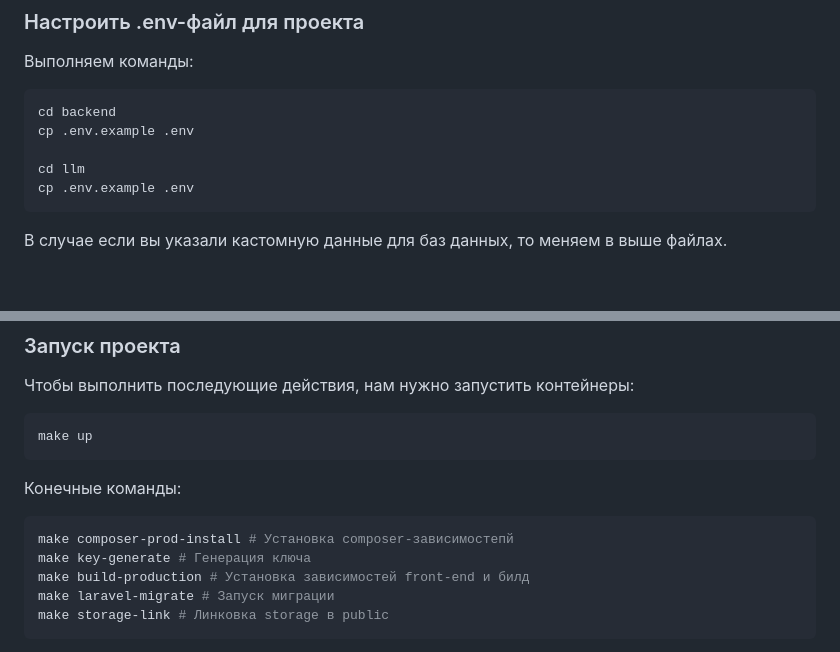
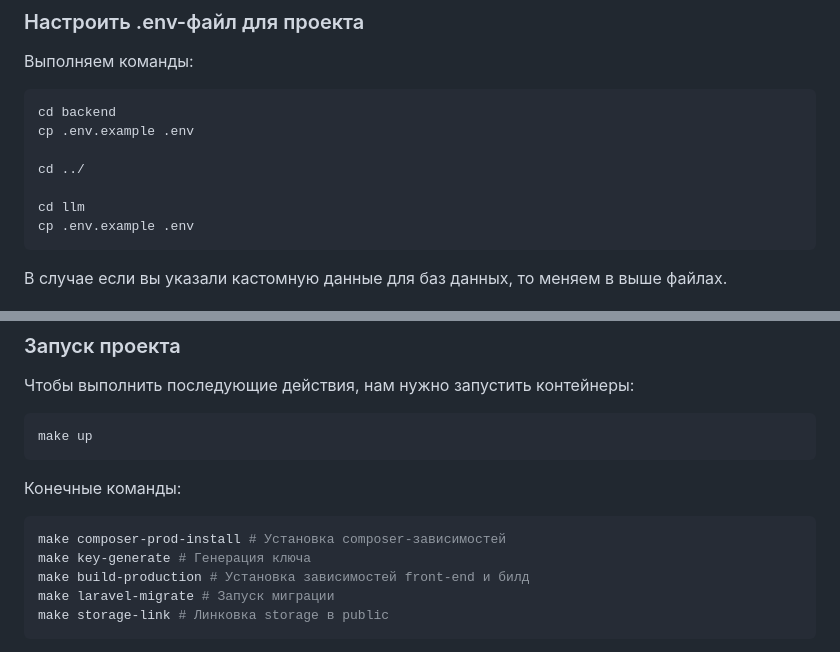
Before and after one commit to rahman-nero/lingunero, a Markdown page: README.md, 2 parts joined by grey strips. Drawn GitHub-style; blank space fills up the shorter version.

Commit message:
Improving docker structure part 3

````diff
--- a/README.md
+++ b/README.md
@@ -39,6 +39,8 @@ cp .env.example .env
 cd backend
 cp .env.example .env
 
+cd ../
+
 cd llm
 cp .env.example .env
 ```
@@ -58,7 +60,7 @@ make up
 Конечные команды:
 
 ```shell
-make composer-prod-install # Установка composer-зависимостепй
+make composer-prod-install # Установка composer-зависимостей
 make key-generate # Генерация ключа
 make build-production # Установка зависимостей front-end и билд
 make laravel-migrate # Запуск миграции
````
